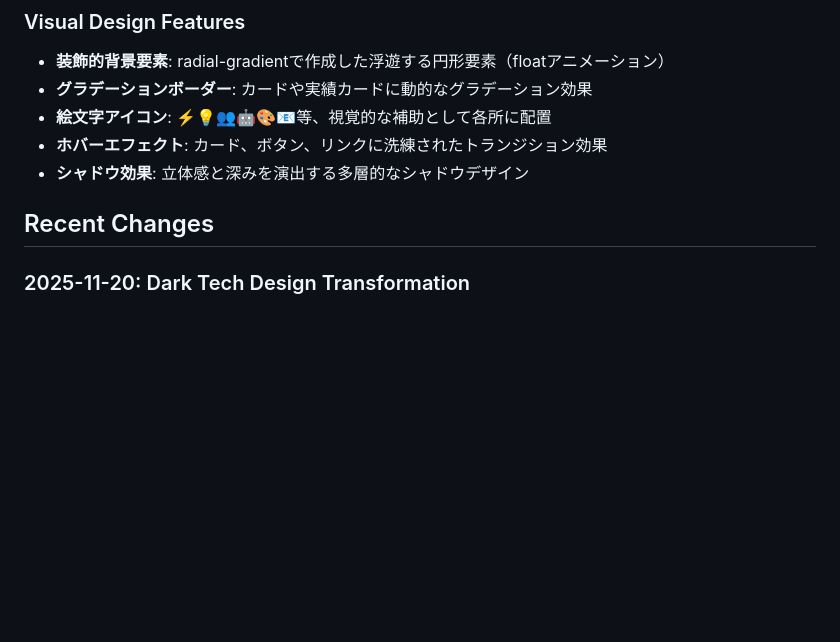
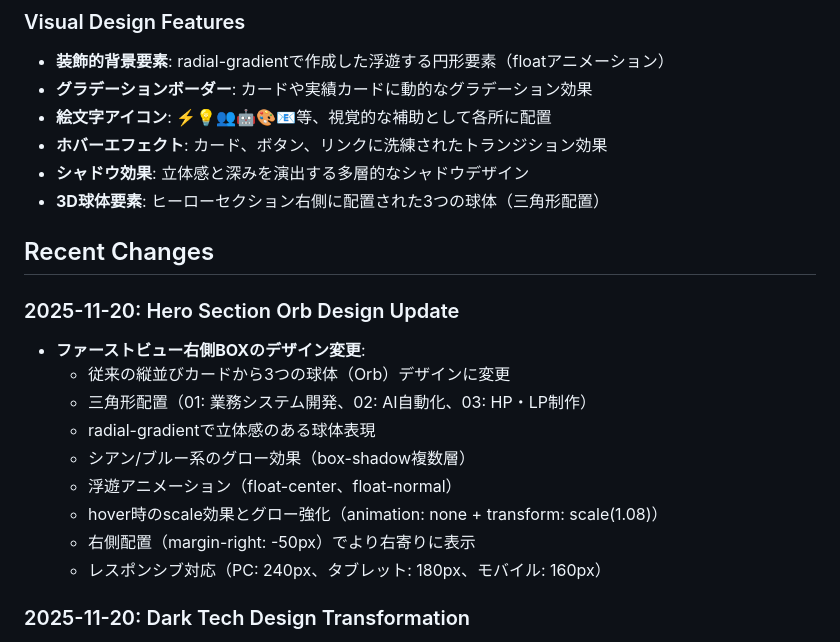
Before and after one commit to yasuoka0219/BizCraftStudio, a Markdown page: replit.md, the part around the change. Rendered like a GitHub page; blank space fills up the shorter version.

Commit message:
Update the visual design of the right side of the hero section
Update the replit.md file to document the recent changes to the hero section's orb design.

Replit-Commit-Author: Agent
Replit-Commit-Session-Id: bf0dea74-9175-4a3c-bc5b-4a621b2ed6c2
Replit-Commit-Checkpoint-Type: full_checkpoint
Replit-Commit-Event-Id: e4a38001-02cc-42fe-bd02-ca08a80cda83
Replit-Commit-Screenshot-Url: https://storage.googleapis.com/screenshot-production-us-central1/5232183a-41f5-426c-97a0-2741c0780895/bf0dea74-9175-4a3c-bc5b-4a621b2ed6c2/jN7RPLN

```diff
--- a/replit.md
+++ b/replit.md
@@ -44,8 +44,20 @@ BizCraft Studioの架空コーポレートサイト。中小企業・個人事
 - **絵文字アイコン**: ⚡💡👥🤖🎨📧等、視覚的な補助として各所に配置
 - **ホバーエフェクト**: カード、ボタン、リンクに洗練されたトランジション効果
 - **シャドウ効果**: 立体感と深みを演出する多層的なシャドウデザイン
+- **3D球体要素**: ヒーローセクション右側に配置された3つの球体（三角形配置）
 
 ## Recent Changes
+
+### 2025-11-20: Hero Section Orb Design Update
+- **ファーストビュー右側BOXのデザイン変更**:
+  - 従来の縦並びカードから3つの球体（Orb）デザインに変更
+  - 三角形配置（01: 業務システム開発、02: AI自動化、03: HP・LP制作）
+  - radial-gradientで立体感のある球体表現
+  - シアン/ブルー系のグロー効果（box-shadow複数層）
+  - 浮遊アニメーション（float-center、float-normal）
+  - hover時のscale効果とグロー強化（animation: none + transform: scale(1.08)）
+  - 右側配置（margin-right: -50px）でより右寄りに表示
+  - レスポンシブ対応（PC: 240px、タブレット: 180px、モバイル: 160px）
 
 ### 2025-11-20: Dark Tech Design Transformation
 - **ダークモード化**: 全体をダーク系テクノロジーデザインに変更
```
